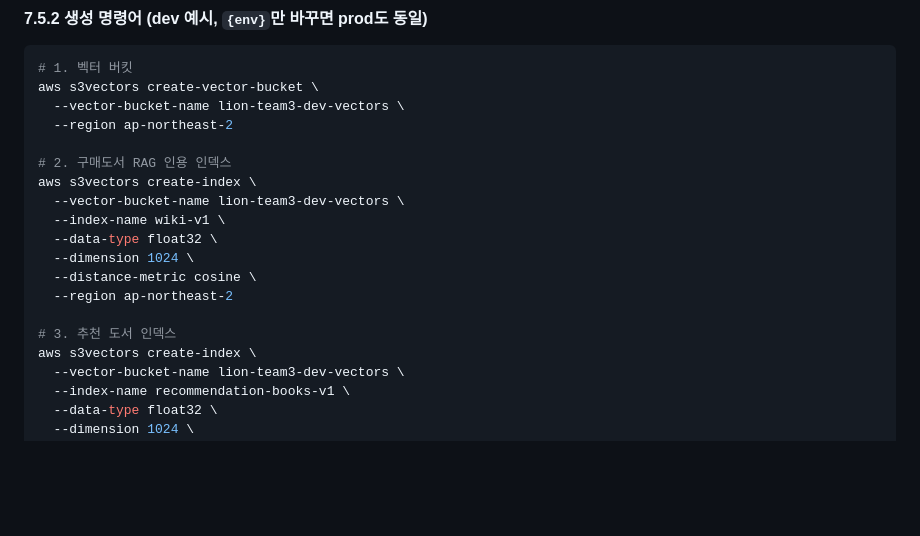
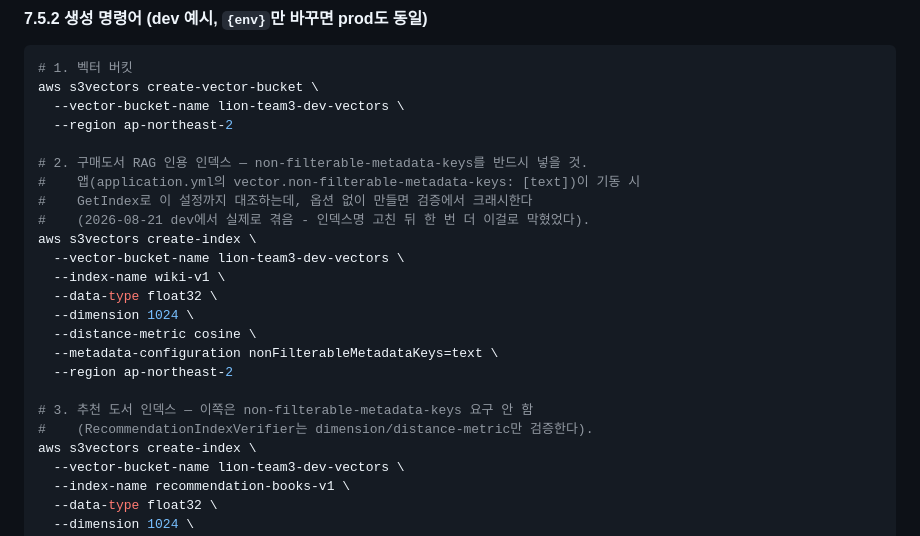
Before and after one commit to Burrun/book-eating-lion-dev, a Markdown page: terraform/인프라구성명세.md, the part around the change. Drawn GitHub-style; blank space fills up the shorter version.

```diff
--- a/terraform/인프라구성명세.md
+++ b/terraform/인프라구성명세.md
@@ -235,16 +235,21 @@ aws s3vectors create-vector-bucket \
   --vector-bucket-name lion-team3-dev-vectors \
   --region ap-northeast-2
 
-# 2. 구매도서 RAG 인용 인덱스
+# 2. 구매도서 RAG 인용 인덱스 — non-filterable-metadata-keys를 반드시 넣을 것.
+#    앱(application.yml의 vector.non-filterable-metadata-keys: [text])이 기동 시
+#    GetIndex로 이 설정까지 대조하는데, 옵션 없이 만들면 검증에서 크래시한다
+#    (2026-08-21 dev에서 실제로 겪음 - 인덱스명 고친 뒤 한 번 더 이걸로 막혔었다).
 aws s3vectors create-index \
   --vector-bucket-name lion-team3-dev-vectors \
   --index-name wiki-v1 \
   --data-type float32 \
   --dimension 1024 \
   --distance-metric cosine \
+  --metadata-configuration nonFilterableMetadataKeys=text \
   --region ap-northeast-2
 
-# 3. 추천 도서 인덱스
+# 3. 추천 도서 인덱스 — 이쪽은 non-filterable-metadata-keys 요구 안 함
+#    (RecommendationIndexVerifier는 dimension/distance-metric만 검증한다).
 aws s3vectors create-index \
   --vector-bucket-name lion-team3-dev-vectors \
   --index-name recommendation-books-v1 \
```
Also changed, not shown: docs/개발 문서/인프라-트러블슈팅.md (+17 -5 lines).
